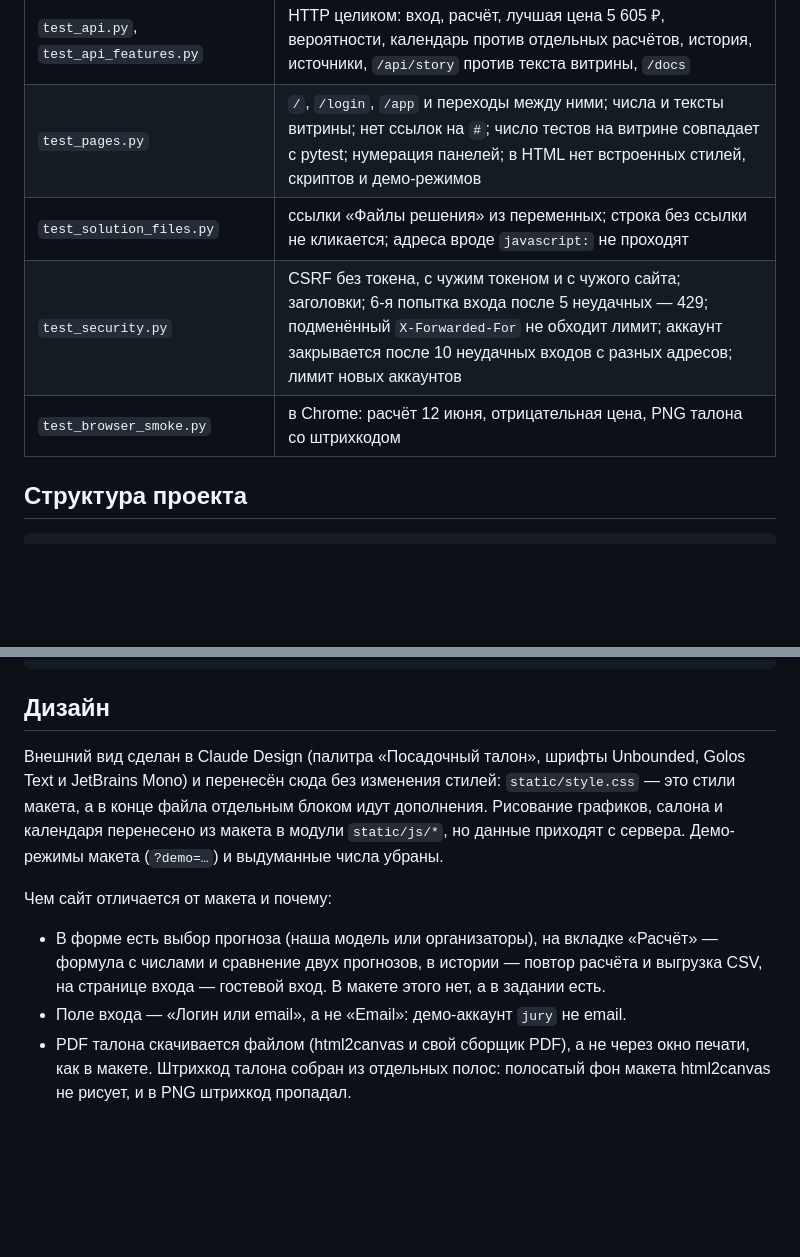
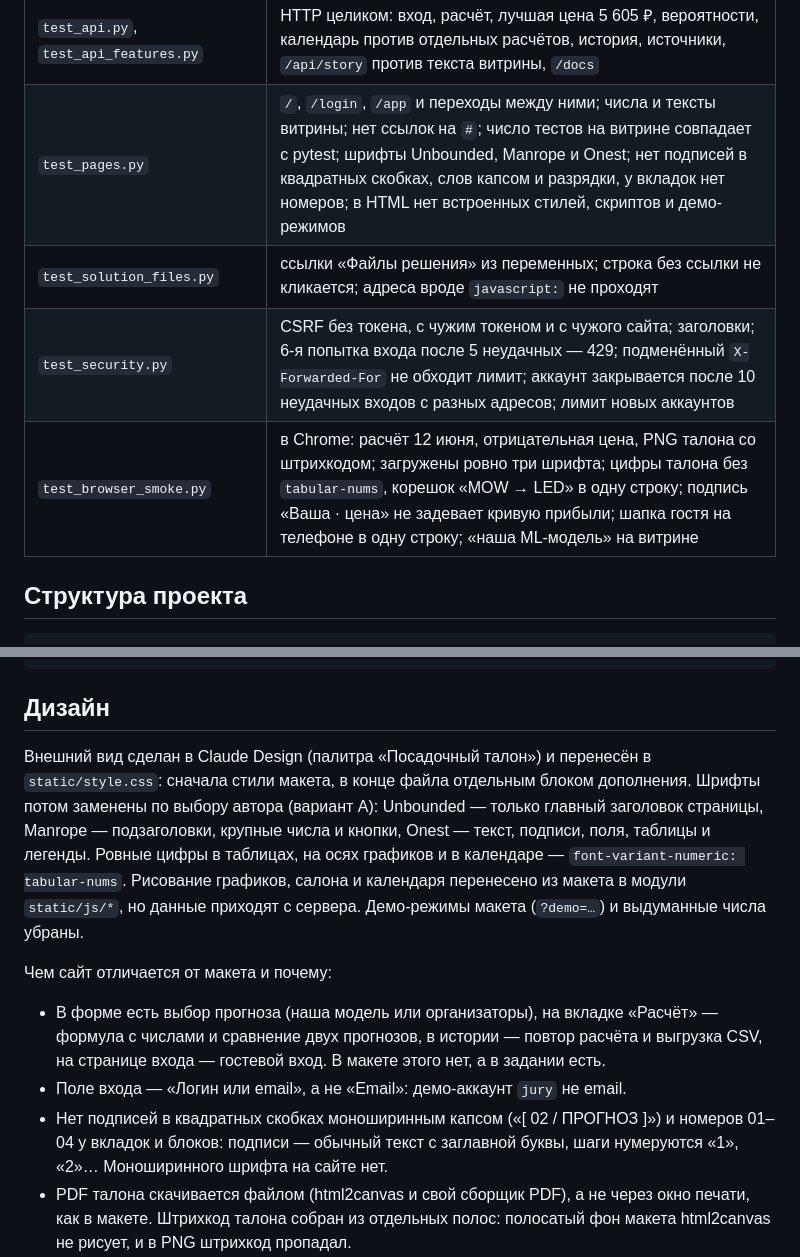
Before and after one commit to nnenoix/reshinie-zadaniy, a Markdown page: README.md, 2 parts joined by grey strips. Drawn GitHub-style; blank space fills up the shorter version.

```diff
--- a/README.md
+++ b/README.md
@@ -239,10 +239,10 @@ $env:TEST_DATABASE_URL = "postgresql://aviaprognoz:local-test-only@127.0.0.1:554
 | `test_db.py` | доступ к базе на SQLite и Postgres: плейсхолдеры и типы, `RETURNING id`, повтор логина, откат транзакции, данные после переоткрытия базы |
 | `test_auth.py`, `test_history.py`, `test_ratelimit.py` | пароли, вход по email, повтор пароля, сессии, гость, демо-аккаунт из переменной, история и CSV для Excel, окно лимита |
 | `test_api.py`, `test_api_features.py` | HTTP целиком: вход, расчёт, лучшая цена 5 605 ₽, вероятности, календарь против отдельных расчётов, история, источники, `/api/story` против текста витрины, `/docs` |
-| `test_pages.py` | `/`, `/login`, `/app` и переходы между ними; числа и тексты витрины; нет ссылок на `#`; число тестов на витрине совпадает с pytest; нумерация панелей; в HTML нет встроенных стилей, скриптов и демо-режимов |
+| `test_pages.py` | `/`, `/login`, `/app` и переходы между ними; числа и тексты витрины; нет ссылок на `#`; число тестов на витрине совпадает с pytest; шрифты Unbounded, Manrope и Onest; нет подписей в квадратных скобках, слов капсом и разрядки, у вкладок нет номеров; в HTML нет встроенных стилей, скриптов и демо-режимов |
 | `test_solution_files.py` | ссылки «Файлы решения» из переменных; строка без ссылки не кликается; адреса вроде `javascript:` не проходят |
 | `test_security.py` | CSRF без токена, с чужим токеном и с чужого сайта; заголовки; 6-я попытка входа после 5 неудачных — 429; подменённый `X-Forwarded-For` не обходит лимит; аккаунт закрывается после 10 неудачных входов с разных адресов; лимит новых аккаунтов |
-| `test_browser_smoke.py` | в Chrome: расчёт 12 июня, отрицательная цена, PNG талона со штрихкодом |
+| `test_browser_smoke.py` | в Chrome: расчёт 12 июня, отрицательная цена, PNG талона со штрихкодом; загружены ровно три шрифта; цифры талона без `tabular-nums`, корешок «MOW → LED» в одну строку; подпись «Ваша · цена» не задевает кривую прибыли; шапка гостя на телефоне в одну строку; «наша ML-модель» на витрине |
 
 ## Структура проекта
 
@@ -282,12 +282,13 @@ Dockerfile, render.yaml, docker-compose.yml, passenger_wsgi.py, requirements*.tx
 
 ## Дизайн
 
-Внешний вид сделан в Claude Design (палитра «Посадочный талон», шрифты Unbounded, Golos Text и JetBrains Mono) и перенесён сюда без изменения стилей: `static/style.css` — это стили макета, а в конце файла отдельным блоком идут дополнения. Рисование графиков, салона и календаря перенесено из макета в модули `static/js/*`, но данные приходят с сервера. Демо-режимы макета (`?demo=…`) и выдуманные числа убраны.
+Внешний вид сделан в Claude Design (палитра «Посадочный талон») и перенесён в `static/style.css`: сначала стили макета, в конце файла отдельным блоком дополнения. Шрифты потом заменены по выбору автора (вариант А): Unbounded — только главный заголовок страницы, Manrope — подзаголовки, крупные числа и кнопки, Onest — текст, подписи, поля, таблицы и легенды. Ровные цифры в таблицах, на осях графиков и в календаре — `font-variant-numeric: tabular-nums`. Рисование графиков, салона и календаря перенесено из макета в модули `static/js/*`, но данные приходят с сервера. Демо-режимы макета (`?demo=…`) и выдуманные числа убраны.
 
 Чем сайт отличается от макета и почему:
 
 - В форме есть выбор прогноза (наша модель или организаторы), на вкладке «Расчёт» — формула с числами и сравнение двух прогнозов, в истории — повтор расчёта и выгрузка CSV, на странице входа — гостевой вход. В макете этого нет, а в задании есть.
 - Поле входа — «Логин или email», а не «Email»: демо-аккаунт `jury` не email.
+- Нет подписей в квадратных скобках моноширинным капсом («[ 02 / ПРОГНОЗ ]») и номеров 01–04 у вкладок и блоков: подписи — обычный текст с заглавной буквы, шаги нумеруются «1», «2»… Моноширинного шрифта на сайте нет.
 - PDF талона скачивается файлом (html2canvas и свой сборщик PDF), а не через окно печати, как в макете. Штрихкод талона собран из отдельных полос: полосатый фон макета html2canvas не рисует, и в PNG штрихкод пропадал.
 - Шкала календаря — от самого слабого до самого сильного дня месяца, а не фиксированные 65–100%: на рейсе в Петербург вся загрузка ниже 75%, и при шкале макета календарь был бы почти одноцветным.
 - Ось графика спроса подбирается мельче, чем в макете: при спросе около 1 100 ось шла до 2 000 и половина графика пустовала.
```
Also changed, not shown: other parts of README.md (+6 -5 lines), docs/kalendar.png, docs/raschet.png, docs/vitrina.png.
